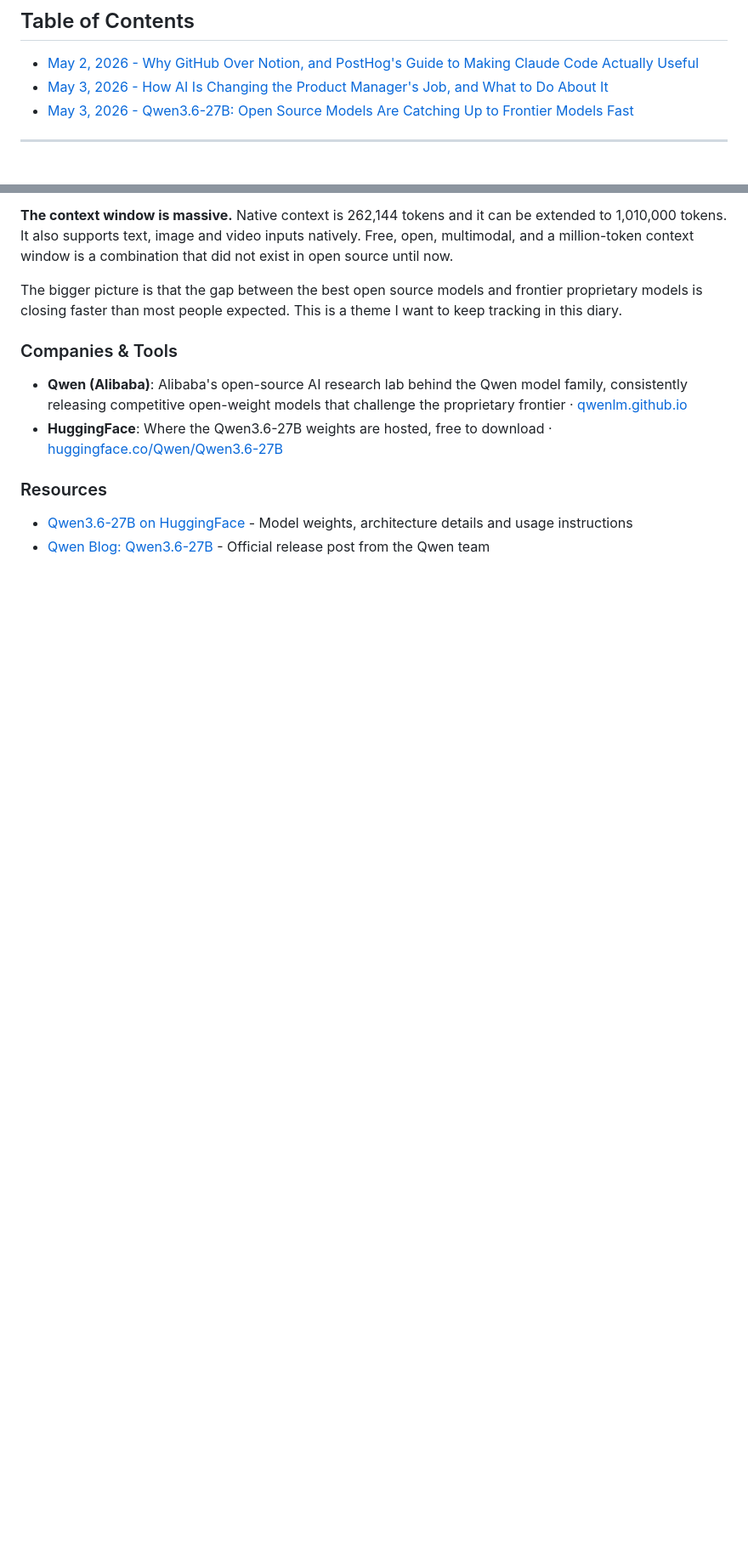
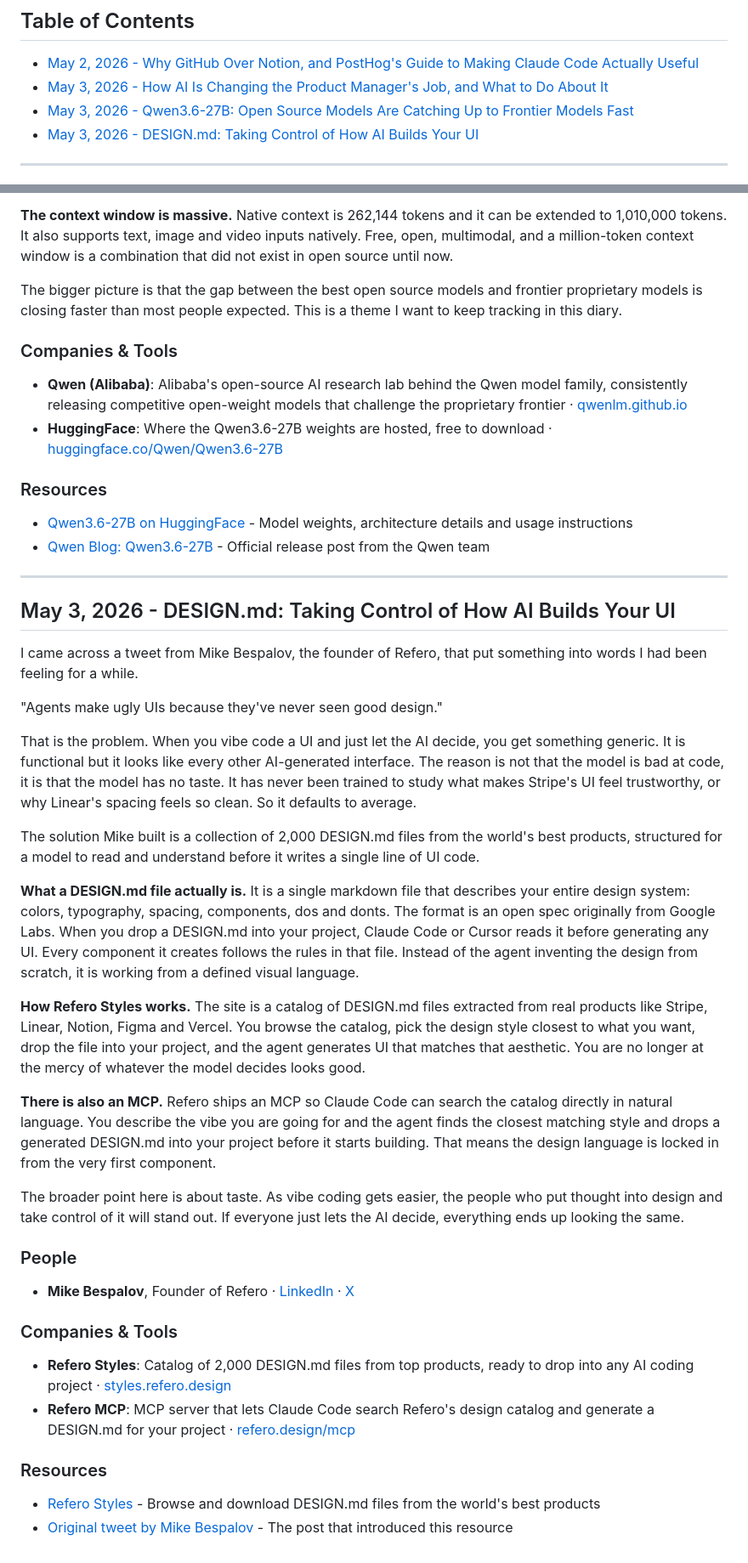
Before and after one commit to IR-DAN/Applied-AI-Learning-Journey, a Markdown page: DIARY.md, 2 parts joined by grey strips. Shown at 85% size. Drawn GitHub-style; blank space fills up the shorter version.

Commit message:
Add May 3 entry: DESIGN.md and Refero Styles for AI UI design
https://claude.ai/code/session_014HFJiSqu21BrnTs7i4EJj1

```diff
--- a/DIARY.md
+++ b/DIARY.md
@@ -11,6 +11,7 @@
 - [May 2, 2026 - Why GitHub Over Notion, and PostHog's Guide to Making Claude Code Actually Useful](#may-2-2026--why-github-over-notion-and-posthogs-guide-to-making-claude-code-actually-useful)
 - [May 3, 2026 - How AI Is Changing the Product Manager's Job, and What to Do About It](#may-3-2026--how-ai-is-changing-the-product-managers-job-and-what-to-do-about-it)
 - [May 3, 2026 - Qwen3.6-27B: Open Source Models Are Catching Up to Frontier Models Fast](#may-3-2026--qwen36-27b-open-source-models-are-catching-up-to-frontier-models-fast)
+- [May 3, 2026 - DESIGN.md: Taking Control of How AI Builds Your UI](#may-3-2026--designmd-taking-control-of-how-ai-builds-your-ui)
 
 ---
 
@@ -114,3 +115,37 @@ The bigger picture is that the gap between the best open source models and front
 
 - [Qwen3.6-27B on HuggingFace](https://huggingface.co/Qwen/Qwen3.6-27B) - Model weights, architecture details and usage instructions
 - [Qwen Blog: Qwen3.6-27B](https://qwen.ai/blog?id=qwen3.6-27b) - Official release post from the Qwen team
+
+---
+
+## May 3, 2026 - DESIGN.md: Taking Control of How AI Builds Your UI
+
+I came across a tweet from Mike Bespalov, the founder of Refero, that put something into words I had been feeling for a while.
+
+"Agents make ugly UIs because they've never seen good design."
+
+That is the problem. When you vibe code a UI and just let the AI decide, you get something generic. It is functional but it looks like every other AI-generated interface. The reason is not that the model is bad at code, it is that the model has no taste. It has never been trained to study what makes Stripe's UI feel trustworthy, or why Linear's spacing feels so clean. So it defaults to average.
+
+The solution Mike built is a collection of 2,000 DESIGN.md files from the world's best products, structured for a model to read and understand before it writes a single line of UI code.
+
+**What a DESIGN.md file actually is.** It is a single markdown file that describes your entire design system: colors, typography, spacing, components, dos and donts. The format is an open spec originally from Google Labs. When you drop a DESIGN.md into your project, Claude Code or Cursor reads it before generating any UI. Every component it creates follows the rules in that file. Instead of the agent inventing the design from scratch, it is working from a defined visual language.
+
+**How Refero Styles works.** The site is a catalog of DESIGN.md files extracted from real products like Stripe, Linear, Notion, Figma and Vercel. You browse the catalog, pick the design style closest to what you want, drop the file into your project, and the agent generates UI that matches that aesthetic. You are no longer at the mercy of whatever the model decides looks good.
+
+**There is also an MCP.** Refero ships an MCP so Claude Code can search the catalog directly in natural language. You describe the vibe you are going for and the agent finds the closest matching style and drops a generated DESIGN.md into your project before it starts building. That means the design language is locked in from the very first component.
+
+The broader point here is about taste. As vibe coding gets easier, the people who put thought into design and take control of it will stand out. If everyone just lets the AI decide, everything ends up looking the same.
+
+### People
+
+- **Mike Bespalov**, Founder of Refero · [LinkedIn](https://www.linkedin.com/in/bespalov-mike) · [X](https://x.com/bbssppllvv)
+
+### Companies & Tools
+
+- **Refero Styles**: Catalog of 2,000 DESIGN.md files from top products, ready to drop into any AI coding project · [styles.refero.design](https://styles.refero.design)
+- **Refero MCP**: MCP server that lets Claude Code search Refero's design catalog and generate a DESIGN.md for your project · [refero.design/mcp](https://refero.design/mcp)
+
+### Resources
+
+- [Refero Styles](https://styles.refero.design) - Browse and download DESIGN.md files from the world's best products
+- [Original tweet by Mike Bespalov](https://x.com/bbssppllvv/status/2049924037111841027) - The post that introduced this resource
```
